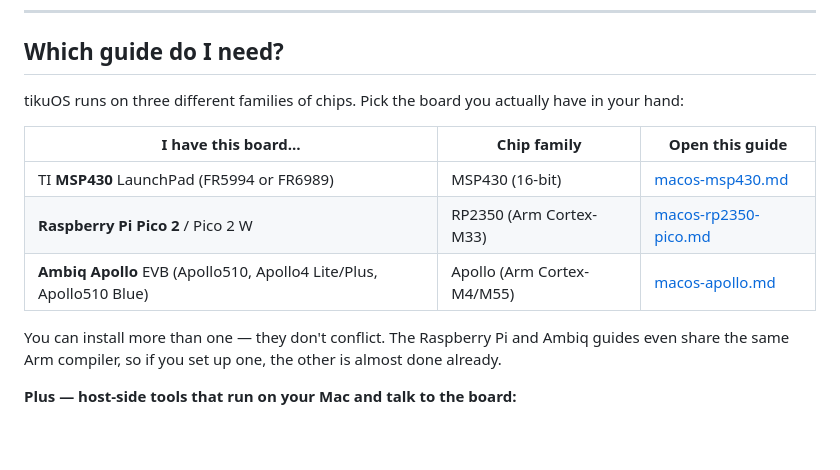
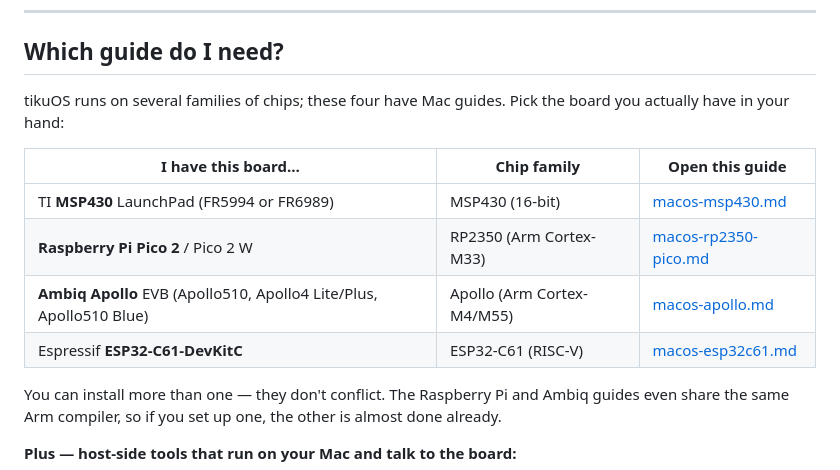
Before and after one commit to tikuos/tikuOS, a Markdown page: setup-guides/README.md, the part around the change. Rendered like a GitHub page; blank space fills up the shorter version.

```diff
--- a/setup-guides/README.md
+++ b/setup-guides/README.md
@@ -14,14 +14,15 @@ should see after each step. Copy, paste, press Enter, check the result, move on.
 
 ## Which guide do I need?
 
-tikuOS runs on three different families of chips. Pick the board you actually
-have in your hand:
+tikuOS runs on several families of chips; these four have Mac guides. Pick the
+board you actually have in your hand:
 
 | I have this board… | Chip family | Open this guide |
 |---|---|---|
 | TI **MSP430** LaunchPad (FR5994 or FR6989) | MSP430 (16-bit) | [macos-msp430.md](macos-msp430.md) |
 | **Raspberry Pi Pico 2** / Pico 2 W | RP2350 (Arm Cortex-M33) | [macos-rp2350-pico.md](macos-rp2350-pico.md) |
 | **Ambiq Apollo** EVB (Apollo510, Apollo4 Lite/Plus, Apollo510 Blue) | Apollo (Arm Cortex-M4/M55) | [macos-apollo.md](macos-apollo.md) |
+| Espressif **ESP32-C61-DevKitC** | ESP32-C61 (RISC-V) | [macos-esp32c61.md](macos-esp32c61.md) |
 
 You can install more than one — they don't conflict. The Raspberry Pi and Ambiq
 guides even share the same Arm compiler, so if you set up one, the other is
```
Also changed, not shown: setup-guides/macos-esp32c61.md (added, +179 -0 lines).
